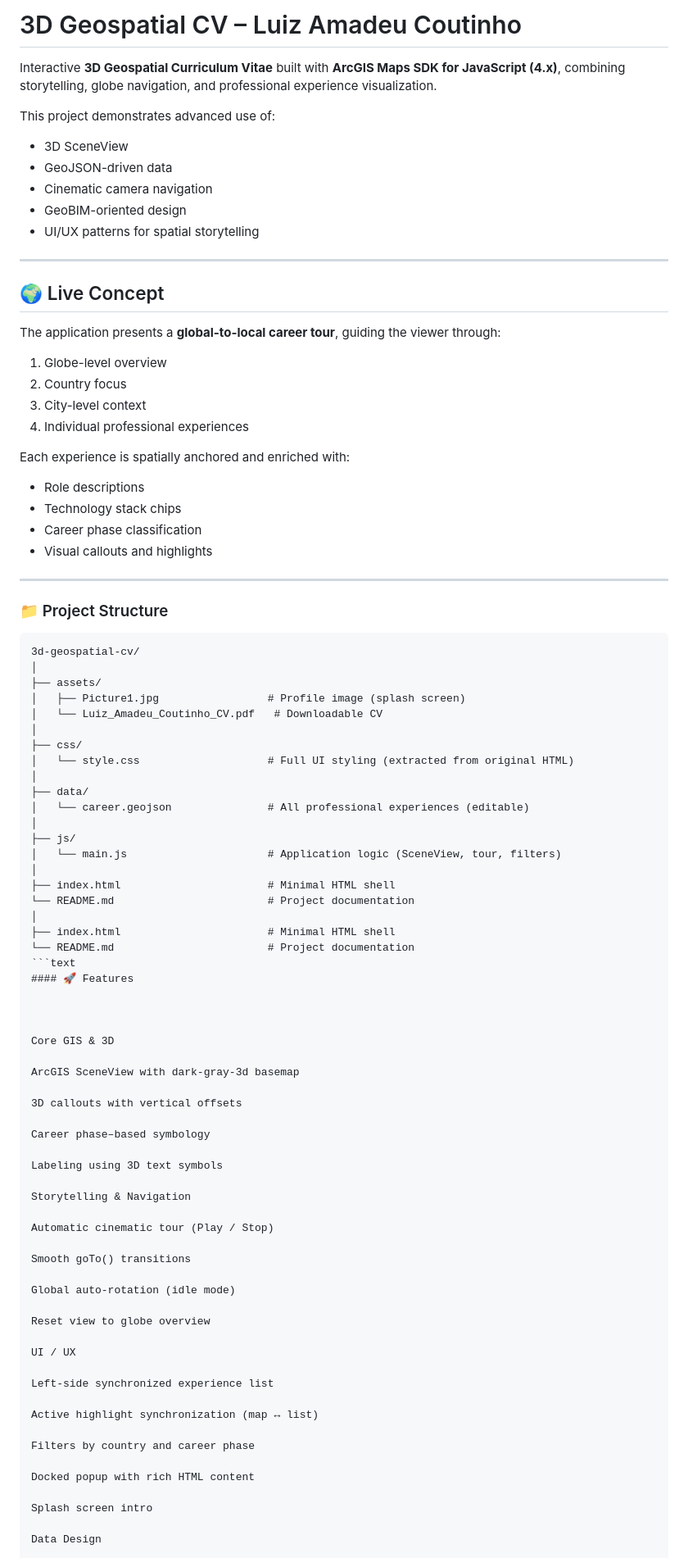
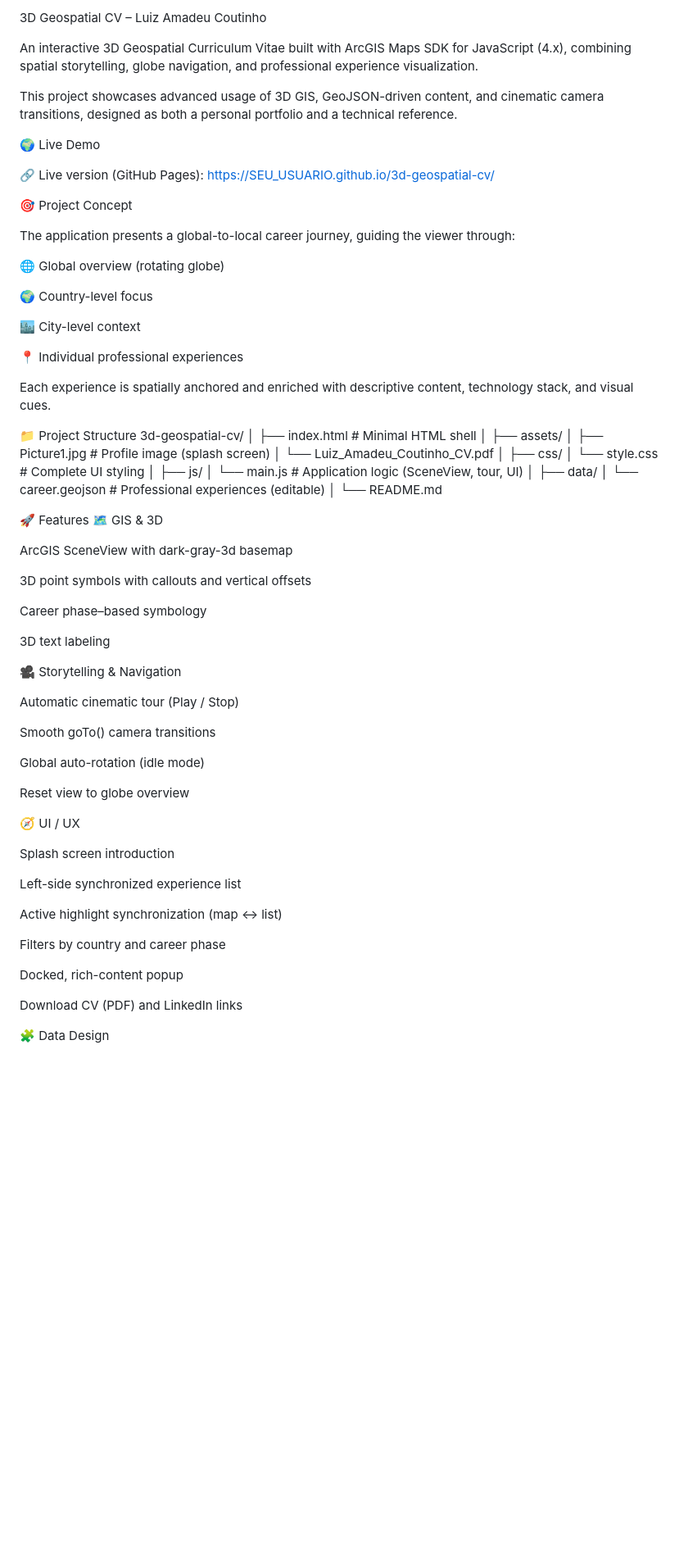
Before and after one commit to amadeuvix-gis/3d-geospatial-cv-, a Markdown page: README.md, the part around the change printed below. Shown: that part at 82% size. Rendered like a GitHub page; blank space fills up the shorter version.

````diff
--- a/README.md
+++ b/README.md
@@ -1,81 +1,72 @@
-# 3D Geospatial CV – Luiz Amadeu Coutinho
+3D Geospatial CV – Luiz Amadeu Coutinho
 
-Interactive **3D Geospatial Curriculum Vitae** built with **ArcGIS Maps SDK for JavaScript (4.x)**, combining storytelling, globe navigation, and professional experience visualization.
+An interactive 3D Geospatial Curriculum Vitae built with ArcGIS Maps SDK for JavaScript (4.x), combining spatial storytelling, globe navigation, and professional experience visualization.
 
-This project demonstrates advanced use of:
-- 3D SceneView
-- GeoJSON-driven data
-- Cinematic camera navigation
-- GeoBIM-oriented design
-- UI/UX patterns for spatial storytelling
+This project showcases advanced usage of 3D GIS, GeoJSON-driven content, and cinematic camera transitions, designed as both a personal portfolio and a technical reference.
 
----
+🌍 Live Demo
 
-## 🌍 Live Concept
+🔗 Live version (GitHub Pages):
+https://SEU_USUARIO.github.io/3d-geospatial-cv/
 
-The application presents a **global-to-local career tour**, guiding the viewer through:
-1. Globe-level overview
-2. Country focus
-3. City-level context
-4. Individual professional experiences
+🎯 Project Concept
 
-Each experience is spatially anchored and enriched with:
-- Role descriptions
-- Technology stack chips
-- Career phase classification
-- Visual callouts and highlights
+The application presents a global-to-local career journey, guiding the viewer through:
 
----
+🌐 Global overview (rotating globe)
 
-### 📁 Project Structure
+🌍 Country-level focus
 
-```text
+🏙️ City-level context
+
+📍 Individual professional experiences
+
+Each experience is spatially anchored and enriched with descriptive content, technology stack, and visual cues.
+
+📁 Project Structure
 3d-geospatial-cv/
 │
+├── index.html                # Minimal HTML shell
+│
 ├── assets/
-│   ├── Picture1.jpg                 # Profile image (splash screen)
-│   └── Luiz_Amadeu_Coutinho_CV.pdf   # Downloadable CV
+│   ├── Picture1.jpg          # Profile image (splash screen)
+│   └── Luiz_Amadeu_Coutinho_CV.pdf
 │
 ├── css/
-│   └── style.css                    # Full UI styling (extracted from original HTML)
+│   └── style.css             # Complete UI styling
+│
+├── js/
+│   └── main.js               # Application logic (SceneView, tour, UI)
 │
 ├── data/
-│   └── career.geojson               # All professional experiences (editable)
+│   └── career.geojson        # Professional experiences (editable)
 │
-├── js/
-│   └── main.js                      # Application logic (SceneView, tour, filters)
-│
-├── index.html                       # Minimal HTML shell
-└── README.md                        # Project documentation
-│
-├── index.html                       # Minimal HTML shell
-└── README.md                        # Project documentation
-```text
-#### 🚀 Features
+└── README.md
 
-
-
-Core GIS & 3D
+🚀 Features
+🗺️ GIS & 3D
 
 ArcGIS SceneView with dark-gray-3d basemap
 
-3D callouts with vertical offsets
+3D point symbols with callouts and vertical offsets
 
 Career phase–based symbology
 
-Labeling using 3D text symbols
+3D text labeling
 
-Storytelling & Navigation
+🎥 Storytelling & Navigation
 
 Automatic cinematic tour (Play / Stop)
 
-Smooth goTo() transitions
+Smooth goTo() camera transitions
 
 Global auto-rotation (idle mode)
 
 Reset view to globe overview
 
-UI / UX
+🧭 UI / UX
+
+Splash screen introduction
 
 Left-side synchronized experience list
 
@@ -83,9 +74,9 @@ Active highlight synchronization (map ↔ list)
 
 Filters by country and career phase
 
-Docked popup with rich HTML content
+Docked, rich-content popup
 
-Splash screen intro
+Download CV (PDF) and LinkedIn links
 
-Data Design
+🧩 Data Design
 
````
Also changed, not shown: other parts of README.md (+56 -34 lines).
